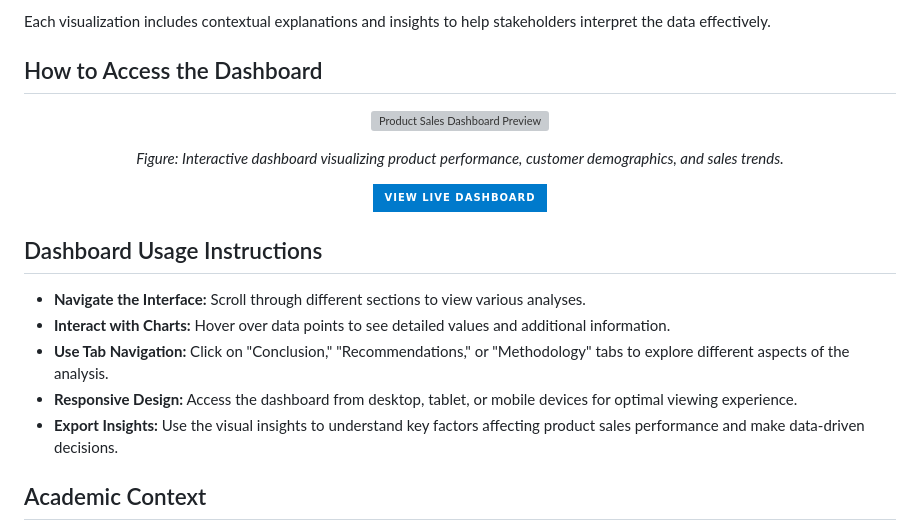
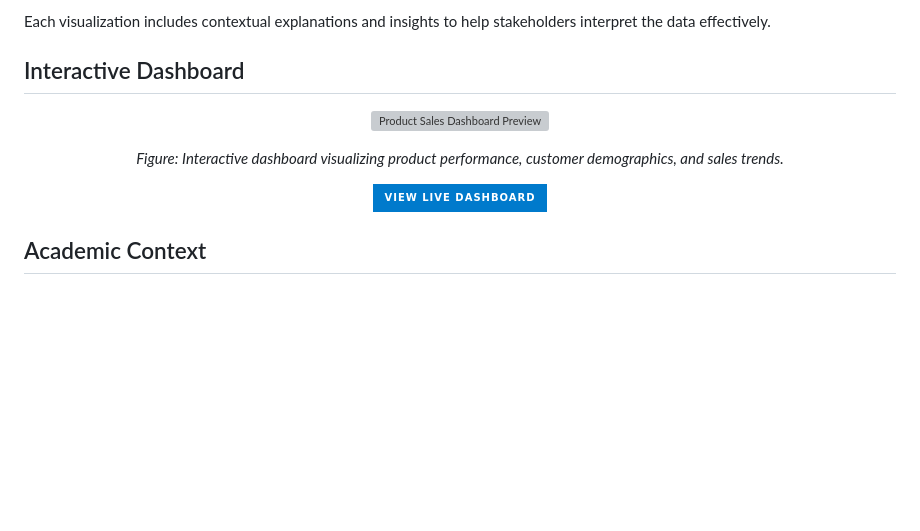
Before and after one commit to dickydarmaa/daruma.github.io, a Markdown page: projects/product-sales-analysis/README.md, the part around the change. Drawn GitHub-style; badges without logos; blank space fills up the shorter version; grey boxes are pictures that could not be loaded.

```diff
--- a/projects/product-sales-analysis/README.md
+++ b/projects/product-sales-analysis/README.md
@@ -121,7 +121,7 @@ The initial data was collected from internal company systems and processed using
 
 Each visualization includes contextual explanations and insights to help stakeholders interpret the data effectively.
 
-## How to Access the Dashboard
+## Interactive Dashboard
 
 <p align="center">
   <img src="img/productsalesdashboard.png" alt="Product Sales Dashboard Preview" width="700"/>
@@ -135,13 +135,6 @@ Each visualization includes contextual explanations and insights to help stakeho
   </a>
 </p>
 
-## Dashboard Usage Instructions
-- **Navigate the Interface:** Scroll through different sections to view various analyses.
-- **Interact with Charts:** Hover over data points to see detailed values and additional information.
-- **Use Tab Navigation:** Click on "Conclusion," "Recommendations," or "Methodology" tabs to explore different aspects of the analysis.
-- **Responsive Design:** Access the dashboard from desktop, tablet, or mobile devices for optimal viewing experience.
-- **Export Insights:** Use the visual insights to understand key factors affecting product sales performance and make data-driven decisions.
-
 ## Academic Context
 - **Course:** Data Mining
 - **Program:** Informatics Engineering
```
